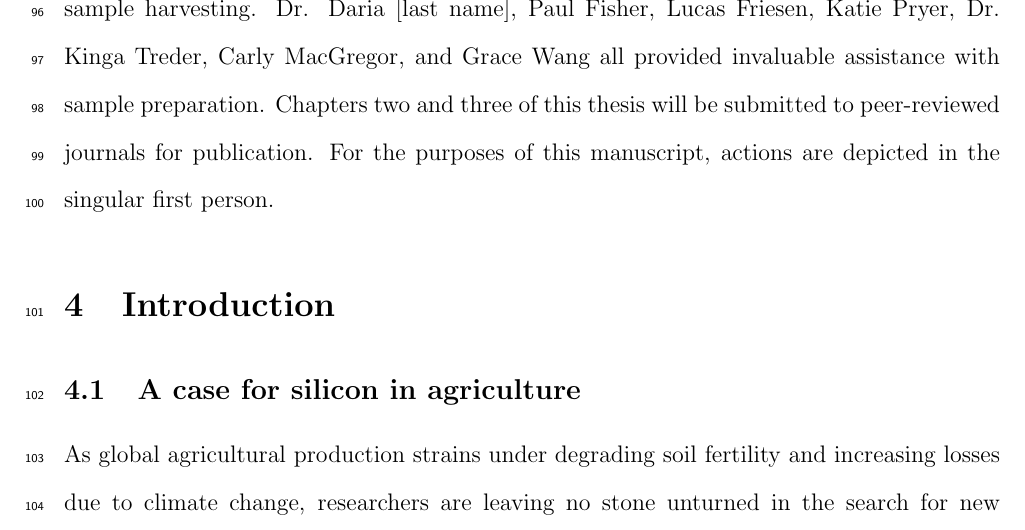
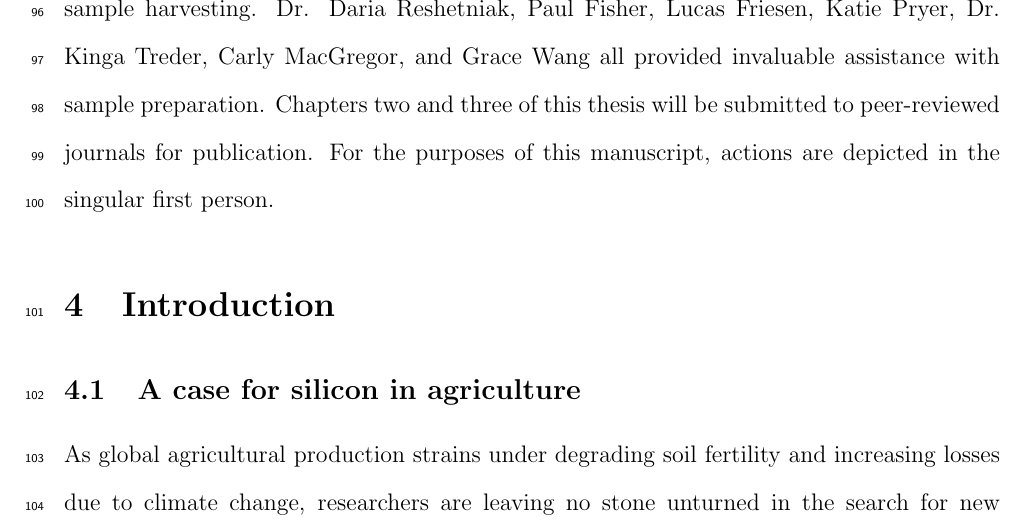
Before and after one commit to PeetoomHeida/cereal_induction, a LaTeX document (manuscript/main.tex): part of page 5 of 32, cut so that both start at the same text. Compiled offline with pdfLaTeX.

Commit message:
added Daria's last name

```diff
--- a/manuscript/main.tex
+++ b/manuscript/main.tex
@@ -44,8 +44,9 @@ Silicon, a naturally occurring element, provides tremendous benefits to plant he
 
 The research presented in this thesis is original and unpublished. Isaac Peetoom Heida and Dr. Juli Carrillo conceptualized and developed the experiment presented in Chapter 1. Isaac Peetoom Heida, Dr. Juli Carrillo and Dr. Gurcharn Singh Brar conceptualized and developed the experiment presented in Chapter 2.
 Isaac Peetoom Heida developed the question and methodology for Chapter 1. Dr. Aaron Beattie, Dr. Mazen Aljarrah, and Dr. Gurcharn Brar provided seeds for the experiment. Isaac Peetoom Heida designed and set up the experiment, processed and analysed the samples, and performed the statistical analysis. Dr. Shaun Barker and the Mineral Deposit Research Unit of the University of British Columbia provided facilities and expertise for the XRF analysis of the tissue samples. (but I paid them, do I still thank?)
-For chapter 2, Isaac Peetoom Heida and Dr. Gurcharn Brar designed the experiment. Isaac Peetoom Heida let plot set up and maintenance, with assistance from Grace Wang, Vincent Fetterley, Sara Salad, Katherine Buchanan, Martina Clausen, and Paul Fisher, and Matt Tsuruda. Isaac Peetoom Heida led the sample harvest, processing and analysis. Kelly Wang, Grace Wang, and Chelsea Gowton assisted with the sample harvesting. Dr. Daria [last name], Paul Fisher, Lucas Friesen, Katie Pryer, Dr. Kinga Treder, Carly MacGregor, and Grace Wang all provided invaluable assistance with sample preparation.
+For chapter 2, Isaac Peetoom Heida and Dr. Gurcharn Brar designed the experiment. Isaac Peetoom Heida let plot set up and maintenance, with assistance from Grace Wang, Vincent Fetterley, Sara Salad, Katherine Buchanan, Martina Clausen, and Paul Fisher, and Matt Tsuruda. Isaac Peetoom Heida led the sample harvest, processing and analysis. Kelly Wang, Grace Wang, and Chelsea Gowton assisted with the sample harvesting. Dr. Daria Reshetniak, Paul Fisher, Lucas Friesen, Katie Pryer, Dr. Kinga Treder, Carly MacGregor, and Grace Wang all provided invaluable assistance with sample preparation.
 Chapters two and three of this thesis will be submitted to peer-reviewed journals for publication. For the purposes of this manuscript, actions are depicted in the singular first person.
+
 \section{Introduction}
 
 \subsection{A case for silicon in agriculture}
```
Also changed, not shown: manuscript/main.pdf, 3 other files.
